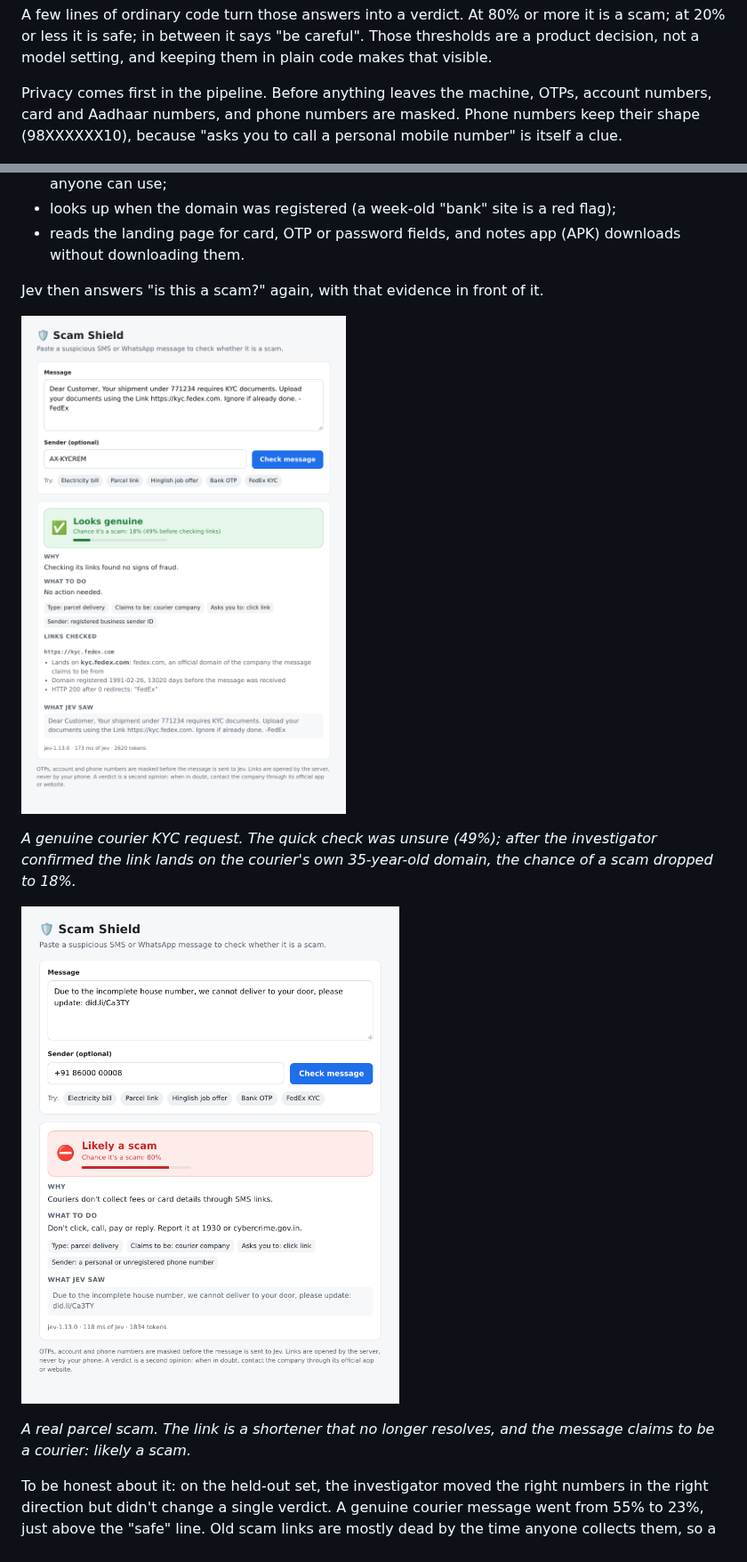
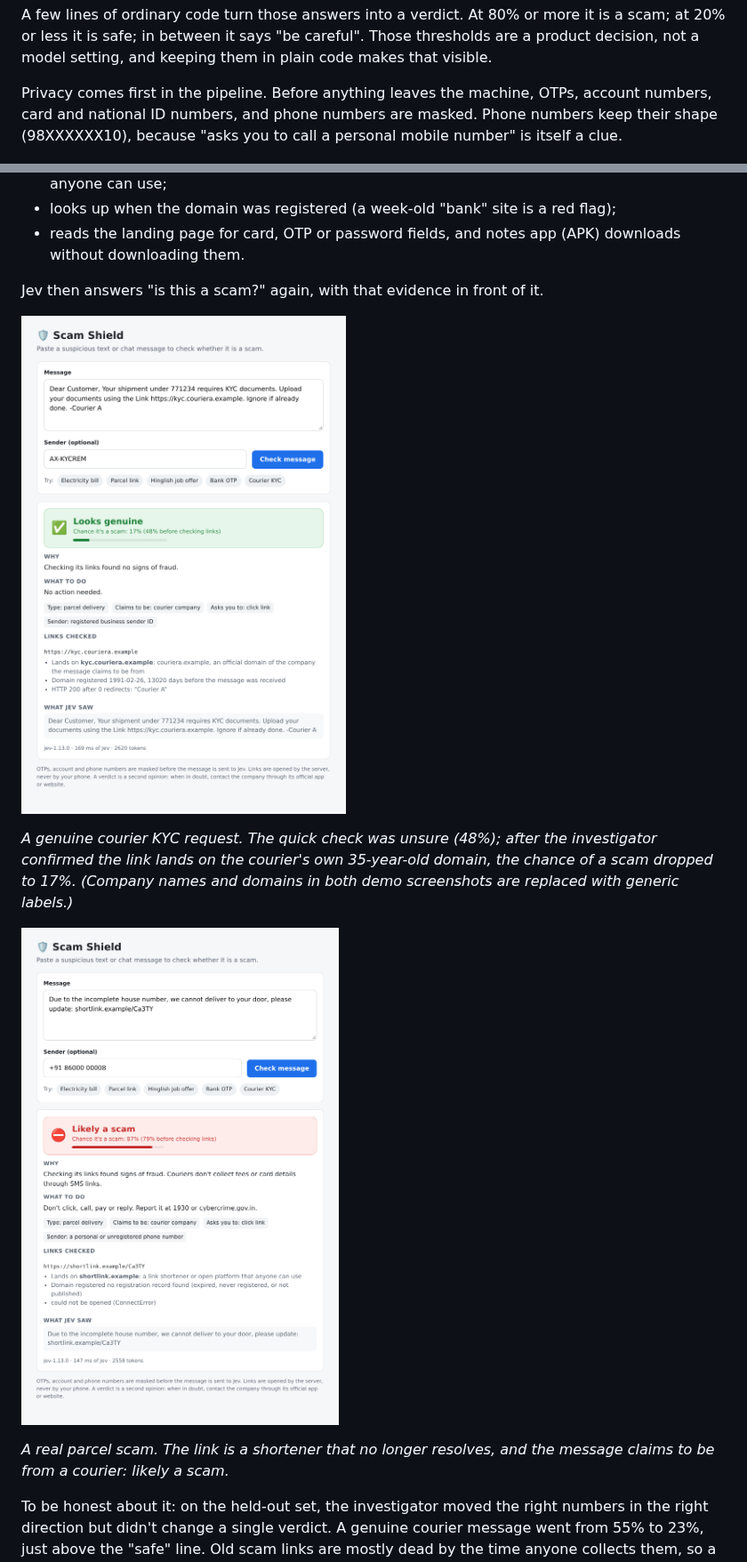
Before and after one commit to mani-bellan/jev-apps, a Markdown page: blog/scam-shield.md, 2 parts joined by grey strips. Shown at 89% size. GitHub-like rendering; pictures changed too: blog/images/scam-shield-demo-courier.png (added), blog/images/scam-shield-demo-fedex.png (deleted), blog/images/scam-shield-demo-parcel.png.

```diff
--- a/blog/scam-shield.md
+++ b/blog/scam-shield.md
@@ -36,7 +36,7 @@ Every message gets one Jev call with five questions:
 
 A few lines of ordinary code turn those answers into a verdict. At 80% or more it is a scam; at 20% or less it is safe; in between it says "be careful". Those thresholds are a product decision, not a model setting, and keeping them in plain code makes that visible.
 
-Privacy comes first in the pipeline. Before anything leaves the machine, OTPs, account numbers, card and Aadhaar numbers, and phone numbers are masked. Phone numbers keep their shape (98XXXXXX10), because "asks you to call a personal mobile number" is itself a clue.
+Privacy comes first in the pipeline. Before anything leaves the machine, OTPs, account numbers, card and national ID numbers, and phone numbers are masked. Phone numbers keep their shape (98XXXXXX10), because "asks you to call a personal mobile number" is itself a clue.
 
 ![How Scam Shield checks a message: mask, Jev quick check, policy, and for unsure messages with links an investigator and a second Jev check](https://raw.githubusercontent.com/mani-bellan/jev-apps/main/blog/images/scam-shield-architecture.png)
 
@@ -88,13 +88,13 @@ Most "be careful" messages contain a link, and a link can be checked. So I added
 
 Jev then answers "is this a scam?" again, with that evidence in front of it.
 
-![The Scam Shield demo checking a courier KYC message: the link lands on the courier's official domain, registered in 1991, and the verdict moves to looks genuine](https://raw.githubusercontent.com/mani-bellan/jev-apps/main/blog/images/scam-shield-demo-fedex.png)
+![The Scam Shield demo checking a courier KYC message: the link lands on the courier's official domain, registered in 1991, and the verdict moves to looks genuine](https://raw.githubusercontent.com/mani-bellan/jev-apps/main/blog/images/scam-shield-demo-courier.png)
 
-*A genuine courier KYC request. The quick check was unsure (49%); after the investigator confirmed the link lands on the courier's own 35-year-old domain, the chance of a scam dropped to 18%.*
+*A genuine courier KYC request. The quick check was unsure (48%); after the investigator confirmed the link lands on the courier's own 35-year-old domain, the chance of a scam dropped to 17%. (Company names and domains in both demo screenshots are replaced with generic labels.)*
 
 ![The Scam Shield demo checking a parcel message with a shortened link: likely a scam](https://raw.githubusercontent.com/mani-bellan/jev-apps/main/blog/images/scam-shield-demo-parcel.png)
 
-*A real parcel scam. The link is a shortener that no longer resolves, and the message claims to be a courier: likely a scam.*
+*A real parcel scam. The link is a shortener that no longer resolves, and the message claims to be from a courier: likely a scam.*
 
 To be honest about it: on the held-out set, the investigator moved the right numbers in the right direction but didn't change a single verdict. A genuine courier message went from 55% to 23%, just above the "safe" line. Old scam links are mostly dead by the time anyone collects them, so a live deployment would see far more evidence than this evaluation did. On the tuning set it did flip three messages, all correctly: two parcel scams to "scam" and one genuine security alert to "safe".
 
```
Also changed, not shown: other parts of blog/scam-shield.md (+8 -8 lines), README.md (+1 -1 lines), blog/images/scam-shield-architecture.png, blog/images/scam-shield-eval.png, 1 other file.
